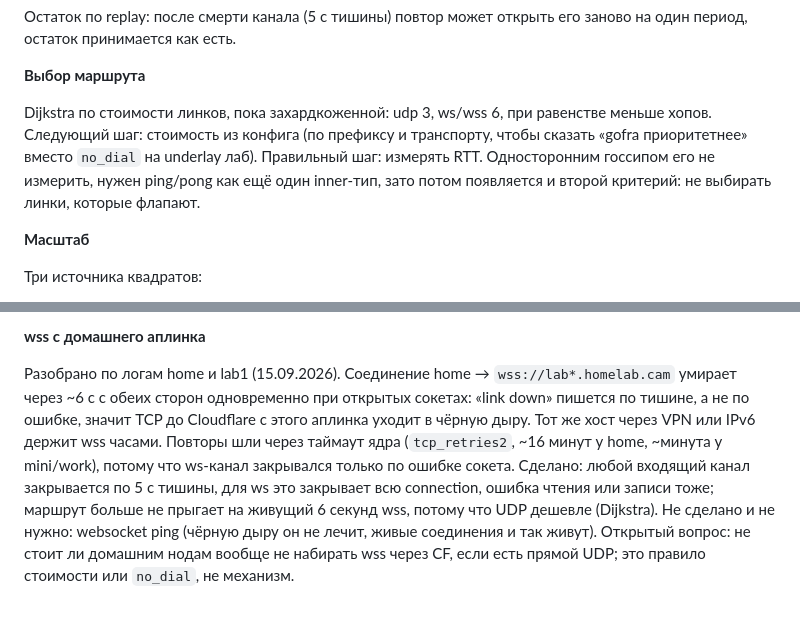
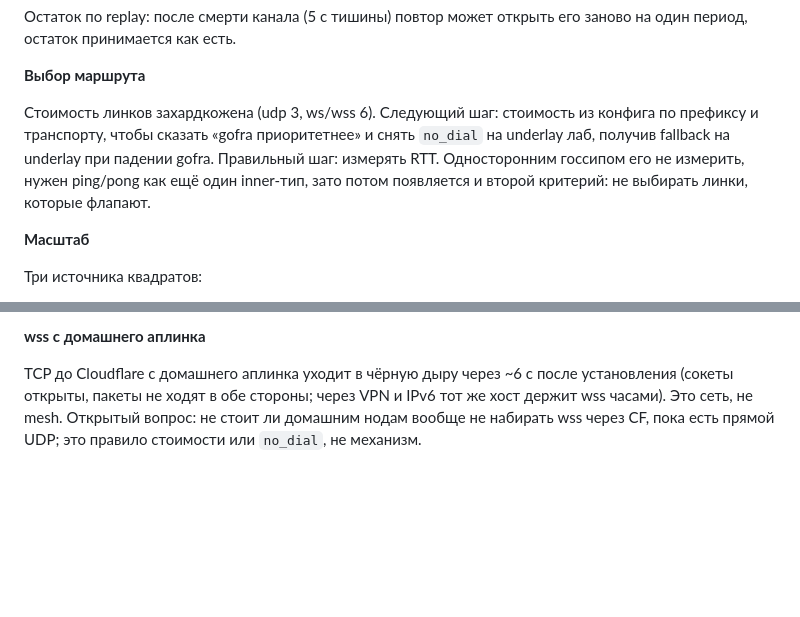
Before and after one commit to pg83/mesh, a Markdown page: dev/PLAN.md, 2 parts joined by grey strips. Drawn GitHub-style; blank space fills up the shorter version.

Commit message:
Drop the finished route and WebSocket items from the plan
Co-Authored-By: Claude Fable 5.1 <noreply@anthropic.com>

```diff
--- a/dev/PLAN.md
+++ b/dev/PLAN.md
@@ -11,7 +11,7 @@
 
 **Выбор маршрута**
 
-Dijkstra по стоимости линков, пока захардкоженной: udp 3, ws/wss 6, при равенстве меньше хопов. Следующий шаг: стоимость из конфига (по префиксу и транспорту, чтобы сказать «gofra приоритетнее» вместо `no_dial` на underlay лаб). Правильный шаг: измерять RTT. Односторонним госсипом его не измерить, нужен ping/pong как ещё один inner-тип, зато потом появляется и второй критерий: не выбирать линки, которые флапают.
+Стоимость линков захардкожена (udp 3, ws/wss 6). Следующий шаг: стоимость из конфига по префиксу и транспорту, чтобы сказать «gofra приоритетнее» и снять `no_dial` на underlay лаб, получив fallback на underlay при падении gofra. Правильный шаг: измерять RTT. Односторонним госсипом его не измерить, нужен ping/pong как ещё один inner-тип, зато потом появляется и второй критерий: не выбирать линки, которые флапают.
 
 **Масштаб**
 
@@ -23,4 +23,4 @@ Dijkstra по стоимости линков, пока захардкоженн
 
 **wss с домашнего аплинка**
 
-Разобрано по логам home и lab1 (15.09.2026). Соединение home → `wss://lab*.homelab.cam` умирает через ~6 с с обеих сторон одновременно при открытых сокетах: «link down» пишется по тишине, а не по ошибке, значит TCP до Cloudflare с этого аплинка уходит в чёрную дыру. Тот же хост через VPN или IPv6 держит wss часами. Повторы шли через таймаут ядра (`tcp_retries2`, ~16 минут у home, ~минута у mini/work), потому что ws-канал закрывался только по ошибке сокета. Сделано: любой входящий канал закрывается по 5 с тишины, для ws это закрывает всю connection, ошибка чтения или записи тоже; маршрут больше не прыгает на живущий 6 секунд wss, потому что UDP дешевле (Dijkstra). Не сделано и не нужно: websocket ping (чёрную дыру он не лечит, живые соединения и так живут). Открытый вопрос: не стоит ли домашним нодам вообще не набирать wss через CF, если есть прямой UDP; это правило стоимости или `no_dial`, не механизм.
+TCP до Cloudflare с домашнего аплинка уходит в чёрную дыру через ~6 с после установления (сокеты открыты, пакеты не ходят в обе стороны; через VPN и IPv6 тот же хост держит wss часами). Это сеть, не mesh. Открытый вопрос: не стоит ли домашним нодам вообще не набирать wss через CF, пока есть прямой UDP; это правило стоимости или `no_dial`, не механизм.
```
